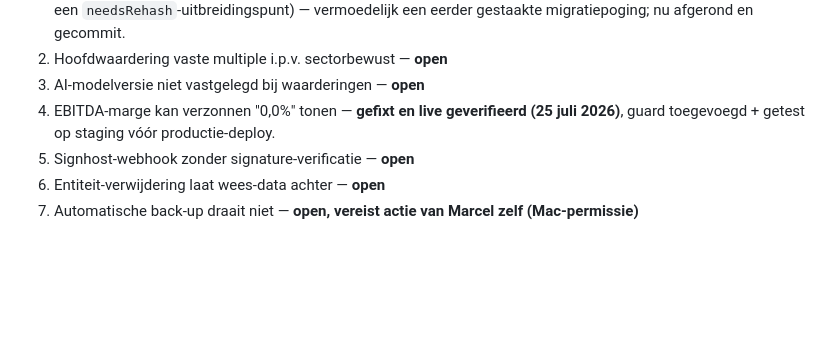
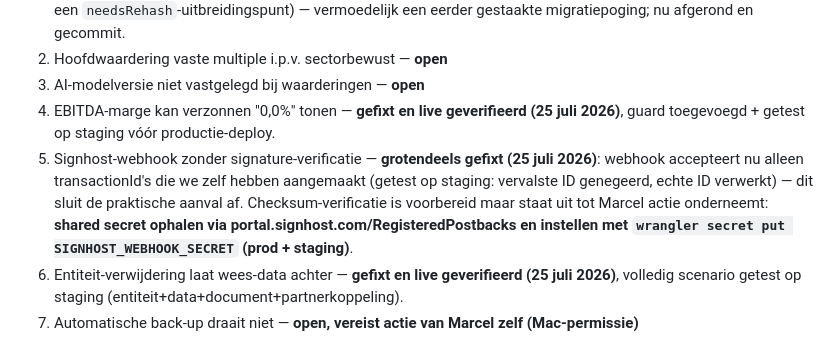
Before and after one commit to marcelbisschops-ux/koersvoormorgen, a Markdown page: AUDIT-STANDAARD.md, the part around the change. Rendered like a GitHub page; blank space fills up the shorter version.

Commit message:
Audit-logboek bijwerken: P1 #3, #4 status (Co-Authored-By: Claude Sonnet 5 <noreply@anthropic.com>)

```diff
--- a/AUDIT-STANDAARD.md
+++ b/AUDIT-STANDAARD.md
@@ -277,6 +277,12 @@ alleen één van beide behandelt telt niet als volledig.
 3. AI-modelversie niet vastgelegd bij waarderingen — **open**
 4. EBITDA-marge kan verzonnen "0,0%" tonen — **gefixt en live geverifieerd (25 juli 2026)**, guard
    toegevoegd + getest op staging vóór productie-deploy.
-5. Signhost-webhook zonder signature-verificatie — **open**
-6. Entiteit-verwijdering laat wees-data achter — **open**
+5. Signhost-webhook zonder signature-verificatie — **grotendeels gefixt (25 juli 2026)**: webhook
+   accepteert nu alleen transactionId's die we zelf hebben aangemaakt (getest op staging: vervalste
+   ID genegeerd, echte ID verwerkt) — dit sluit de praktische aanval af. Checksum-verificatie is
+   voorbereid maar staat uit tot Marcel actie onderneemt: **shared secret ophalen via
+   portal.signhost.com/RegisteredPostbacks en instellen met
+   `wrangler secret put SIGNHOST_WEBHOOK_SECRET` (prod + staging)**.
+6. Entiteit-verwijdering laat wees-data achter — **gefixt en live geverifieerd (25 juli 2026)**,
+   volledig scenario getest op staging (entiteit+data+document+partnerkoppeling).
 7. Automatische back-up draait niet — **open, vereist actie van Marcel zelf (Mac-permissie)**
```
